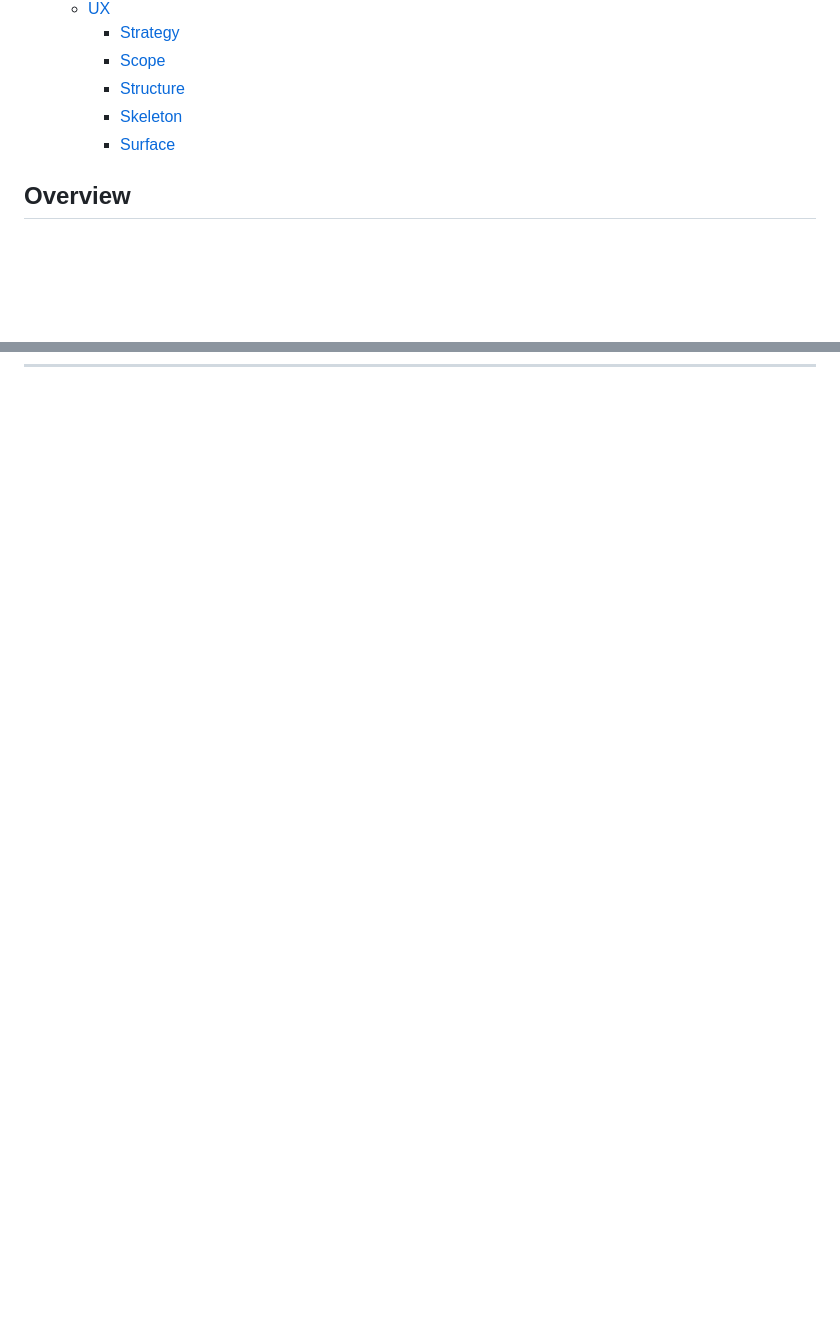
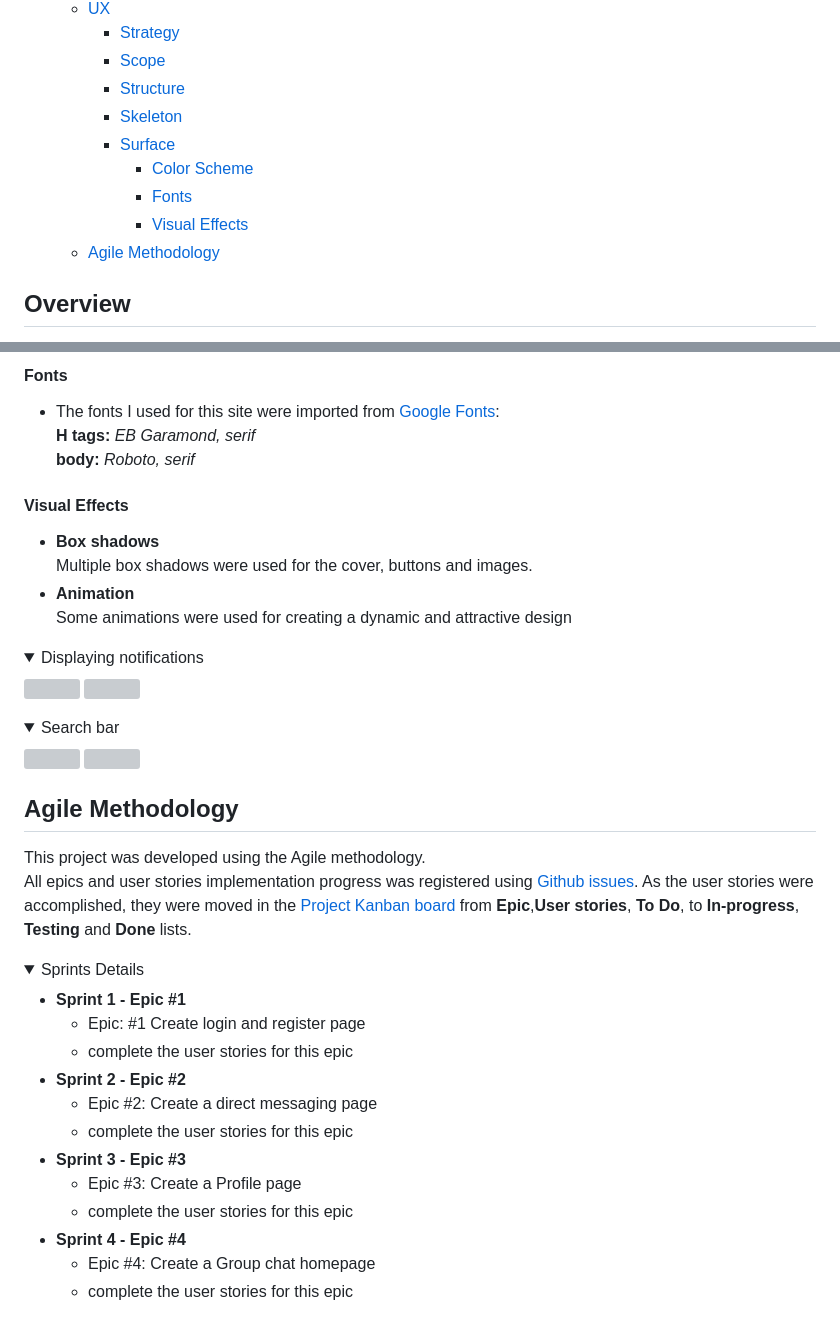
Before and after one commit to jamie33o/Code-Innovate-Chat-Hub, a Markdown page: README.md, 2 parts joined by grey strips. GitHub-like rendering; folded sections open; blank space fills up the shorter version; grey boxes are pictures that could not be loaded.

Commit message:
Docs: add agile Methodology and Surface section to readme.md

```diff
--- a/README.md
+++ b/README.md
@@ -12,6 +12,10 @@
     - [Structure](#structure)
     - [Skeleton](#skeleton)
     - [Surface](#surface)
+      - [Color Scheme](#color-scheme)
+      - [Fonts](#fonts)
+      - [Visual Effects](#visual-effects)
+  - [Agile Methodology](#agile-methodology)
 
 ## Overview
 The Code Institute Chat Hub is a Django-based web application designed for a coding course community. The home page features group chat functionality, allowing users to participate in discussions related to the Code Institute coding course. Users can create and join different chat channels, engaging in real-time conversations with fellow learners. The Direct Message section enables one-on-one communication, allowing users to connect and share information privately. Additionally, each user has a Profile Page for managing account settings, viewing activity, and accessing joined chat channels. The application prioritizes real-time updates, supports multimedia content, and incorporates authentication and authorization features for secure user interactions. The Code Institute Chat Hub aims to foster collaborative learning and communication within the coding community, offering a platform akin to popular communication tools like Slack.
@@ -113,0 +133,40 @@ The first one was created before the actual development of the website which led
+#### Fonts
+* The fonts I used for this site were imported from [Google Fonts](https://fonts.google.com/):<br>
+**H tags:** *EB Garamond, serif*<br>
+**body:** *Roboto, serif*<br>
+
+#### Visual Effects
+* **Box shadows** <br>
+Multiple box shadows were used for the cover, buttons and images. <br>
+* **Animation**<br>
+Some animations were used for creating a dynamic and attractive design
+<details>
+  <summary>Displaying notifications</summary>
+<img src="docs/animations/notification1.png">
+<img src="docs/animations/notification1.png"><br>
+</details>
+<details>
+  <summary>Search bar</summary>
+<img src="docs/animations/search-bar.png">
+<img src="docs/animations/search-bar1.png"><br>
+</details>
+
+## Agile Methodology
+This project was developed using the Agile methodology.<br>
+All epics and user stories implementation progress was registered using [Github issues](https://github.com/jamie33o/pp4/issues). As the user stories were accomplished, they were moved in the [Project Kanban board](https://github.com/users/jamie33o/projects/14) from **Epic**,**User stories**, **To Do**, to **In-progress**, **Testing** and **Done** lists.
+<details>
+<summary>Sprints Details</summary>
+
+* **Sprint 1 - Epic #1**<br>
+  - Epic: #1 Create login and register page<br>
+  - complete the user stories for this epic <br>
+* **Sprint 2 - Epic #2**<br>
+  - Epic #2: Create a direct messaging page<br>
+  - complete the user stories for this epic<br>
+* **Sprint 3 - Epic #3**<br>
+  - Epic #3: Create a Profile page<br>
+  - complete the user stories for this epic<br>
+* **Sprint 4 - Epic #4**<br>
+  - Epic #4: Create a Group chat homepage<br>
+  - complete the user stories for this epic<br>
+</details><br><br>
```
Also changed, not shown: other parts of README.md (+15 -0 lines).
